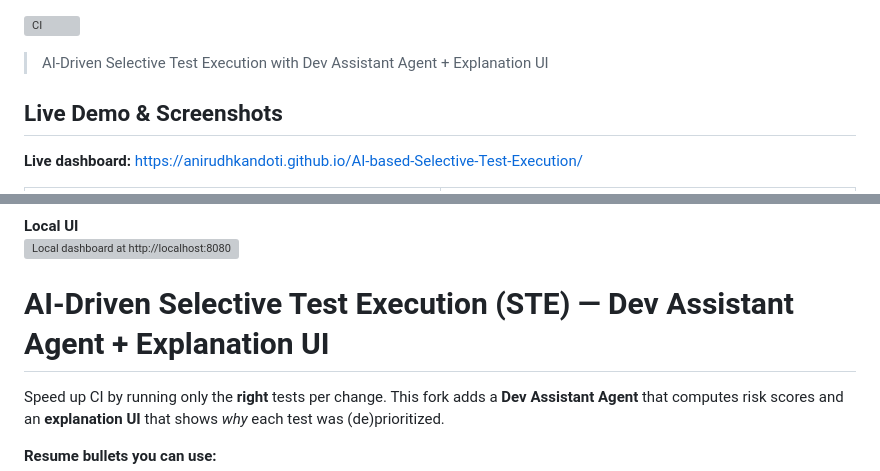
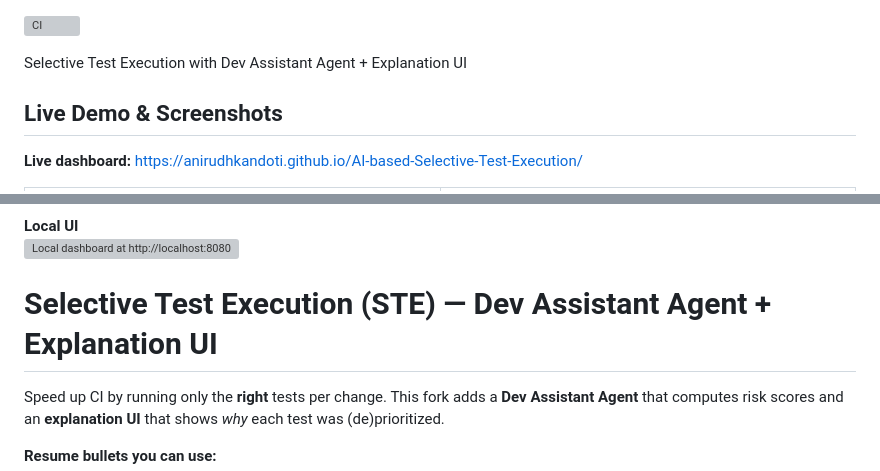
Before and after one commit to AnirudhKandoti/Selective-Test-Execution, a Markdown page: README.md, 2 parts joined by grey strips. GitHub-like rendering; folded sections open; grey boxes are pictures that could not be loaded.

Commit message:
Revise README title and description for clarity
Updated the README to remove 'AI-Driven' from the title and description.

```diff
--- a/README.md
+++ b/README.md
@@ -1,6 +1,6 @@
 ![CI](https://github.com/AnirudhKandoti/AI-based-Selective-Test-Execution/actions/workflows/ste.yml/badge.svg)
 
-> AI-Driven Selective Test Execution with Dev Assistant Agent + Explanation UI
+Selective Test Execution with Dev Assistant Agent + Explanation UI
 
 ## Live Demo & Screenshots
 
@@ -31,7 +31,7 @@
 </details>
 
 
-# AI-Driven Selective Test Execution (STE) — Dev Assistant Agent + Explanation UI
+# Selective Test Execution (STE) — Dev Assistant Agent + Explanation UI
 
 Speed up CI by running only the **right** tests per change. This fork adds a **Dev Assistant Agent** that computes risk
 scores and an **explanation UI** that shows *why* each test was (de)prioritized.
```
